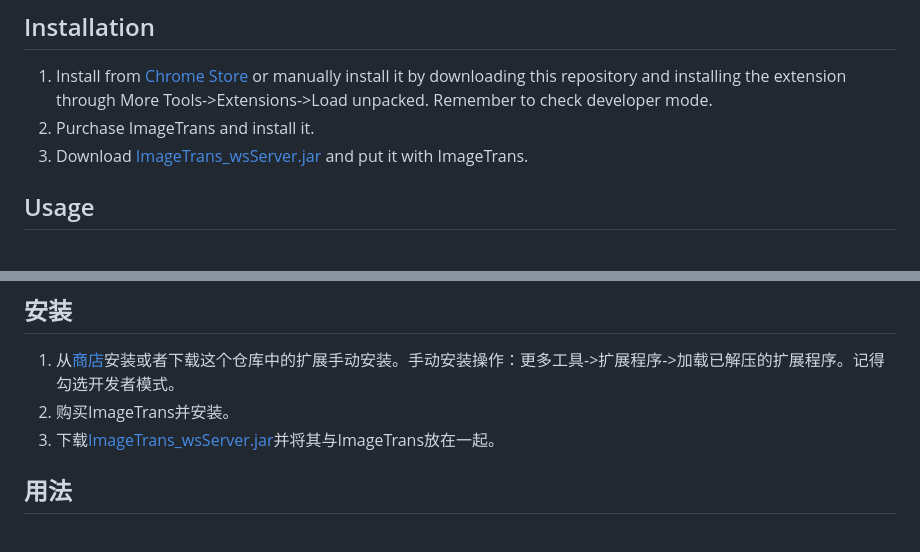
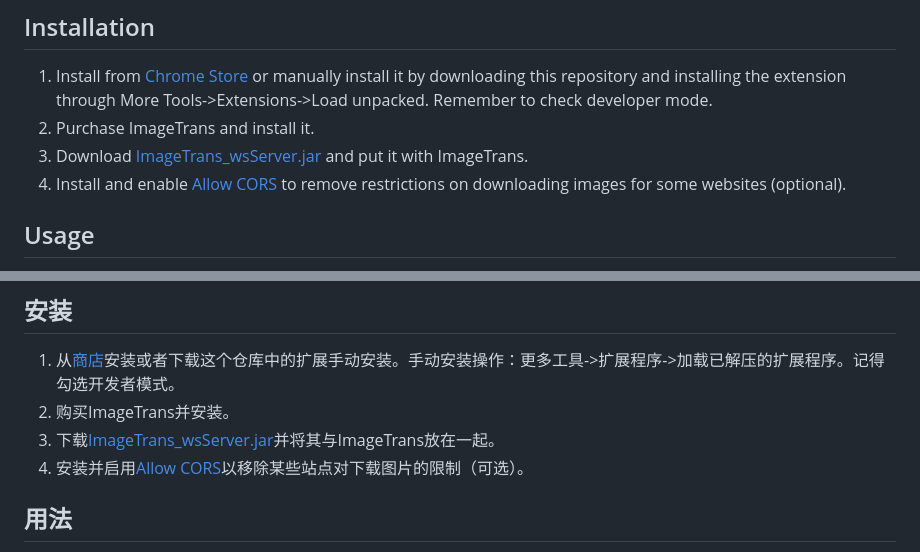
Before and after one commit to xulihang/ImageTrans_chrome_extension, a Markdown page: README.md, 2 parts joined by grey strips. Rendered like a GitHub page.

Commit message:
add the allow cors step

```diff
--- a/README.md
+++ b/README.md
@@ -16,6 +16,7 @@ https://github.com/xulihang/ImageTrans_chrome_extension/assets/5462205/e3cf01e9-
 1. Install from [Chrome Store](https://chrome.google.com/webstore/detail/imagetrans/lkijcgjookpddgfacoankphnpbinmhia?hl=en) or manually install it by downloading this repository and installing the extension through More Tools->Extensions->Load unpacked. Remember to check developer mode.
 2. Purchase ImageTrans and install it.
 3. Download [ImageTrans_wsServer.jar](https://github.com/xulihang/ImageTrans_wsServer/releases/download/builds/ImageTrans_wsServer.jar) and put it with ImageTrans.
+4. Install and enable [Allow CORS](https://chromewebstore.google.com/detail/allow-cors-access-control/lhobafahddgcelffkeicbaginigeejlf) to remove restrictions on downloading images for some websites (optional).
 
 ## Usage
 
@@ -64,6 +65,7 @@ ImageTrans的Chrome扩展程序。你可以用它来翻译网页上的图像。
 1. 从[商店](https://chrome.google.com/webstore/detail/imagetrans/lkijcgjookpddgfacoankphnpbinmhia?hl=en)安装或者下载这个仓库中的扩展手动安装。手动安装操作：更多工具->扩展程序->加载已解压的扩展程序。记得勾选开发者模式。
 2. 购买ImageTrans并安装。
 3. 下载[ImageTrans_wsServer.jar](https://github.com/xulihang/ImageTrans_wsServer/releases/download/builds/ImageTrans_wsServer.jar)并将其与ImageTrans放在一起。
+4. 安装并启用[Allow CORS](https://chromewebstore.google.com/detail/allow-cors-access-control/lhobafahddgcelffkeicbaginigeejlf)以移除某些站点对下载图片的限制（可选）。
 
 ## 用法
 
```
